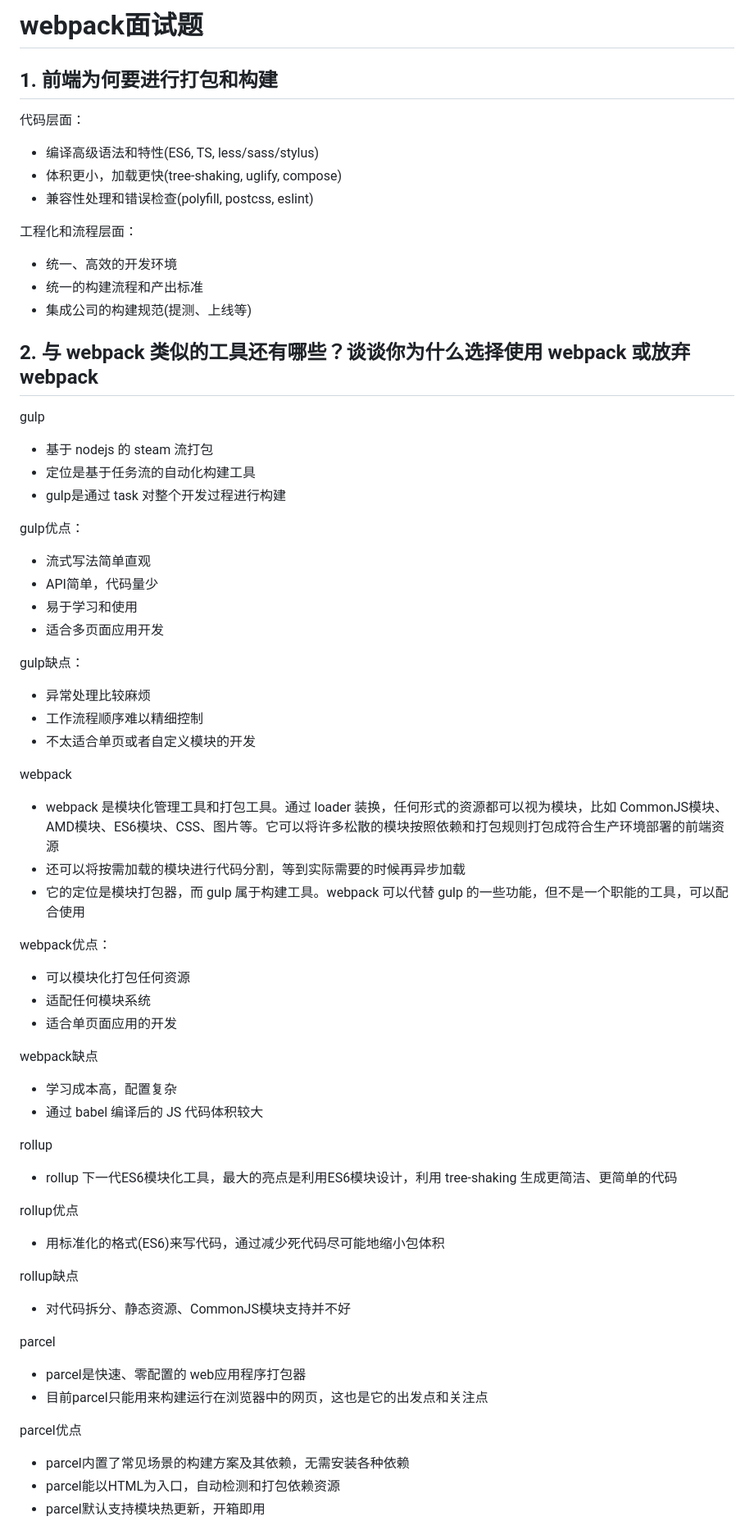
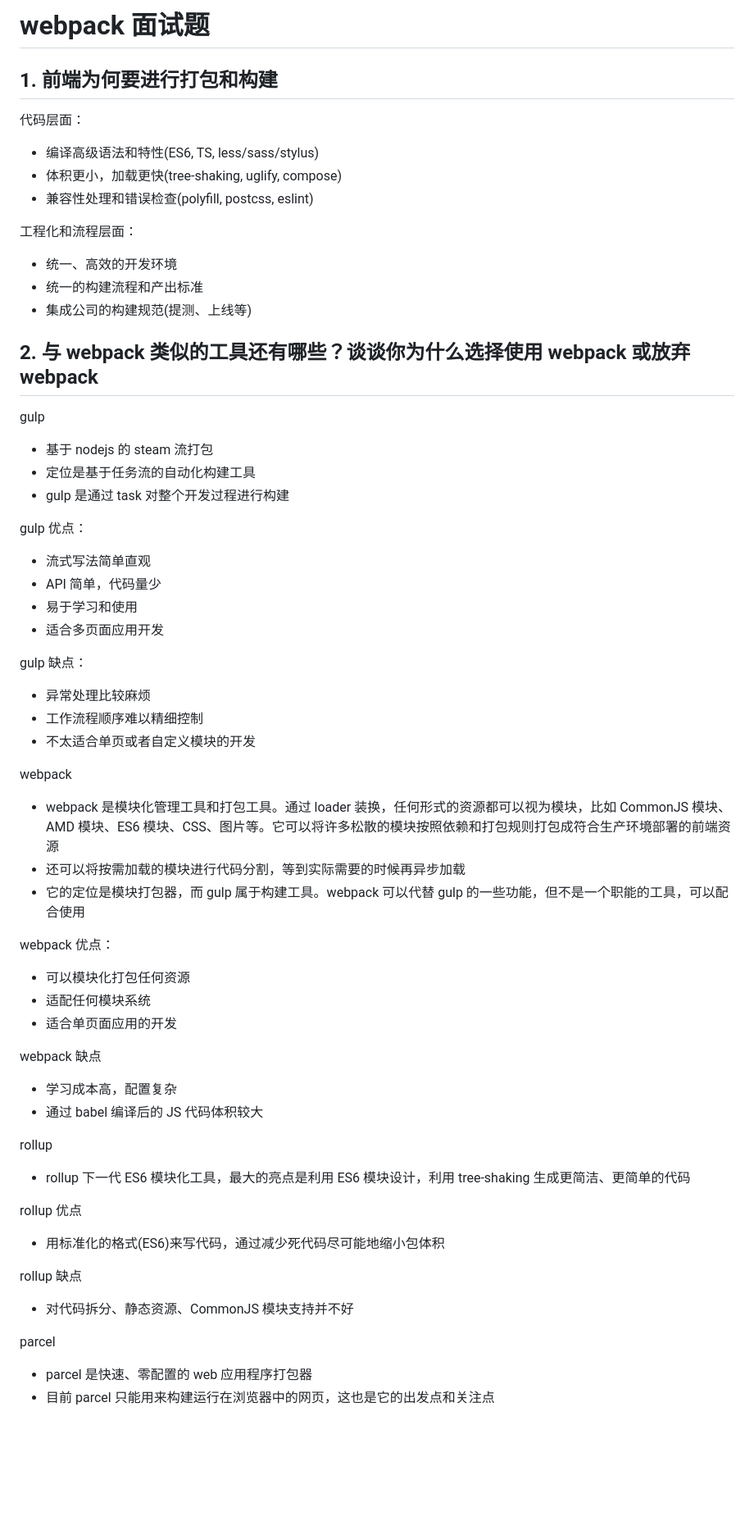
Before and after one commit to ronnieXiaoLH/interview, a Markdown page: Webpack面试题.md, the part around one of its changes. Shown at 82% size. GitHub-like rendering; blank space fills up the shorter version.

```diff
--- a/Webpack面试题.md
+++ b/Webpack面试题.md
@@ -1,66 +1,71 @@
-# webpack面试题
+# webpack 面试题
 
 ## 1. 前端为何要进行打包和构建
 
 代码层面：
 
-  - 编译高级语法和特性(ES6, TS, less/sass/stylus)
-  - 体积更小，加载更快(tree-shaking, uglify, compose)
-  - 兼容性处理和错误检查(polyfill, postcss, eslint)
+- 编译高级语法和特性(ES6, TS, less/sass/stylus)
+- 体积更小，加载更快(tree-shaking, uglify, compose)
+- 兼容性处理和错误检查(polyfill, postcss, eslint)
 
 工程化和流程层面：
 
-  - 统一、高效的开发环境
-  - 统一的构建流程和产出标准
-  - 集成公司的构建规范(提测、上线等)
+- 统一、高效的开发环境
+- 统一的构建流程和产出标准
+- 集成公司的构建规范(提测、上线等)
 
 ## 2. 与 webpack 类似的工具还有哪些？谈谈你为什么选择使用 webpack 或放弃 webpack
 
 gulp
+
 - 基于 nodejs 的 steam 流打包
 - 定位是基于任务流的自动化构建工具
-- gulp是通过 task 对整个开发过程进行构建
+- gulp 是通过 task 对整个开发过程进行构建
 
-gulp优点：
+gulp 优点：
+
 - 流式写法简单直观
-- API简单，代码量少
+- API 简单，代码量少
 - 易于学习和使用
 - 适合多页面应用开发
 
-gulp缺点：
+gulp 缺点：
+
 - 异常处理比较麻烦
 - 工作流程顺序难以精细控制
 - 不太适合单页或者自定义模块的开发
 
 webpack
-- webpack 是模块化管理工具和打包工具。通过 loader 装换，任何形式的资源都可以视为模块，比如 CommonJS模块、AMD模块、ES6模块、CSS、图片等。它可以将许多松散的模块按照依赖和打包规则打包成符合生产环境部署的前端资源
+
+- webpack 是模块化管理工具和打包工具。通过 loader 装换，任何形式的资源都可以视为模块，比如 CommonJS 模块、AMD 模块、ES6 模块、CSS、图片等。它可以将许多松散的模块按照依赖和打包规则打包成符合生产环境部署的前端资源
 - 还可以将按需加载的模块进行代码分割，等到实际需要的时候再异步加载
 - 它的定位是模块打包器，而 gulp 属于构建工具。webpack 可以代替 gulp 的一些功能，但不是一个职能的工具，可以配合使用
 
-webpack优点：
+webpack 优点：
+
 - 可以模块化打包任何资源
 - 适配任何模块系统
 - 适合单页面应用的开发
 
-webpack缺点
+webpack 缺点
+
 - 学习成本高，配置复杂
 - 通过 babel 编译后的 JS 代码体积较大
 
 rollup
-- rollup 下一代ES6模块化工具，最大的亮点是利用ES6模块设计，利用 tree-shaking 生成更简洁、更简单的代码
 
-rollup优点
+- rollup 下一代 ES6 模块化工具，最大的亮点是利用 ES6 模块设计，利用 tree-shaking 生成更简洁、更简单的代码
+
+rollup 优点
+
 - 用标准化的格式(ES6)来写代码，通过减少死代码尽可能地缩小包体积
 
-rollup缺点
-- 对代码拆分、静态资源、CommonJS模块支持并不好
+rollup 缺点
+
+- 对代码拆分、静态资源、CommonJS 模块支持并不好
 
 parcel
-- parcel是快速、零配置的 web应用程序打包器
-- 目前parcel只能用来构建运行在浏览器中的网页，这也是它的出发点和关注点
 
-parcel优点
-- parcel内置了常见场景的构建方案及其依赖，无需安装各种依赖
-- parcel能以HTML为入口，自动检测和打包依赖资源
-- parcel默认支持模块热更新，开箱即用
+- parcel 是快速、零配置的 web 应用程序打包器
+- 目前 parcel 只能用来构建运行在浏览器中的网页，这也是它的出发点和关注点
 
```
Also changed, not shown: other parts of Webpack面试题.md (+93 -54 lines).
